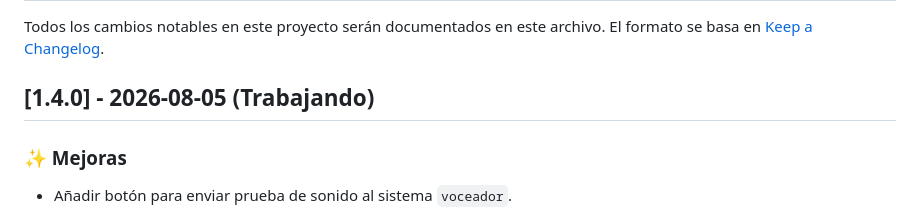
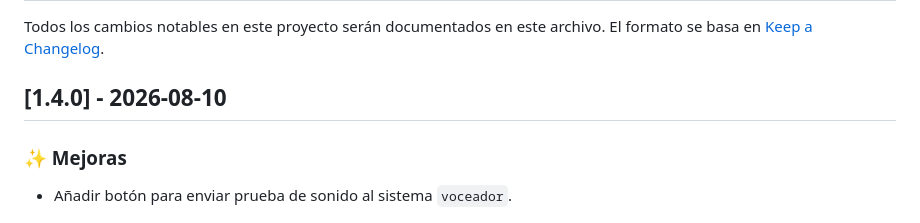
Before and after one commit to PJECZ/pjecz-tauro-flask, a Markdown page: CHANGELOG.md, the part around the change. Rendered like a GitHub page.

Commit message:
Entrega de la versión v1.4.0

```diff
--- a/CHANGELOG.md
+++ b/CHANGELOG.md
@@ -3,7 +3,7 @@
 Todos los cambios notables en este proyecto serán documentados en este archivo.
 El formato se basa en [Keep a Changelog](https://keepachangelog.com/es-ES/1.1.0/).
 
-## [1.4.0] - 2026-08-05 (Trabajando)
+## [1.4.0] - 2026-08-10
 
 ### ✨ Mejoras
 
```
